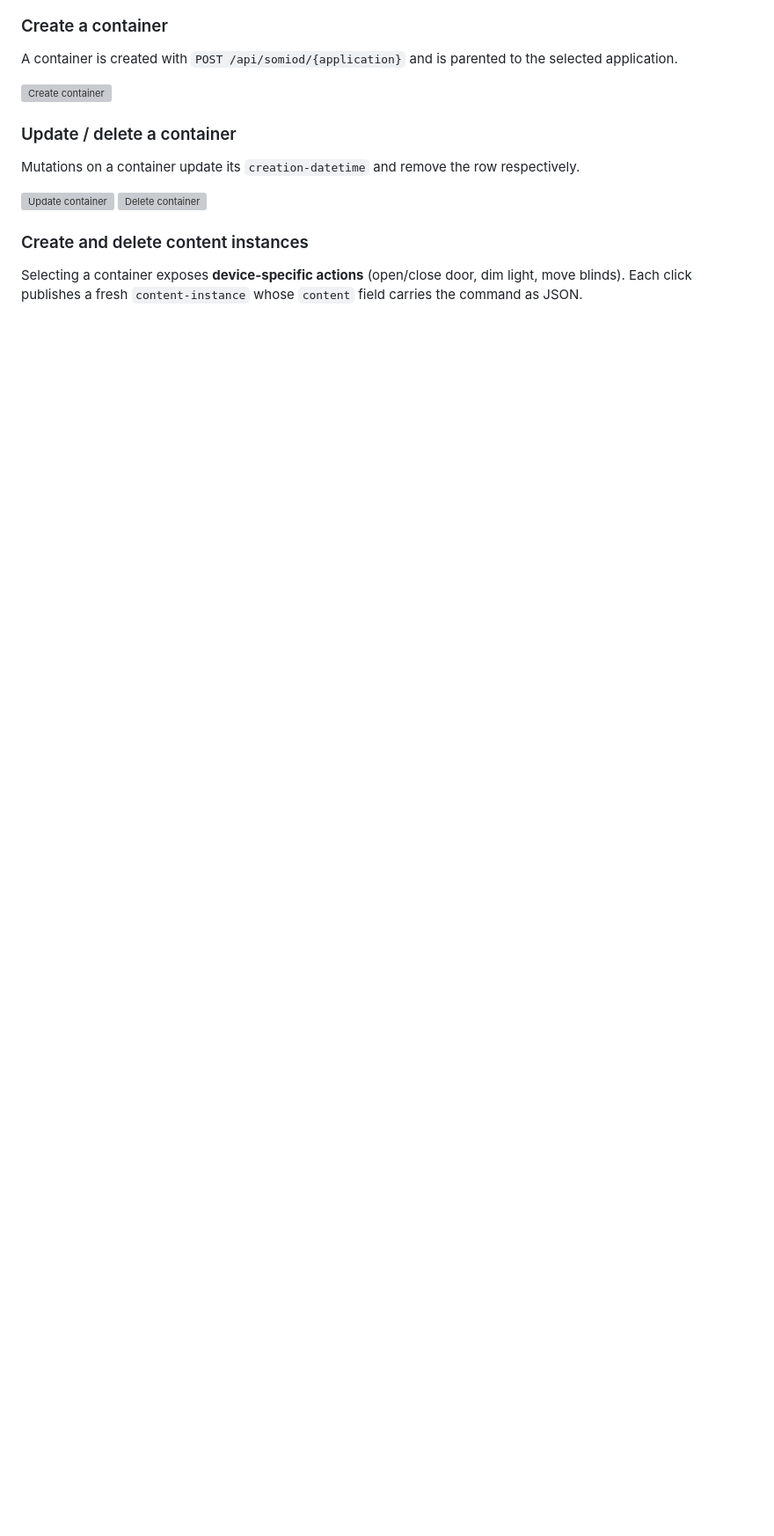
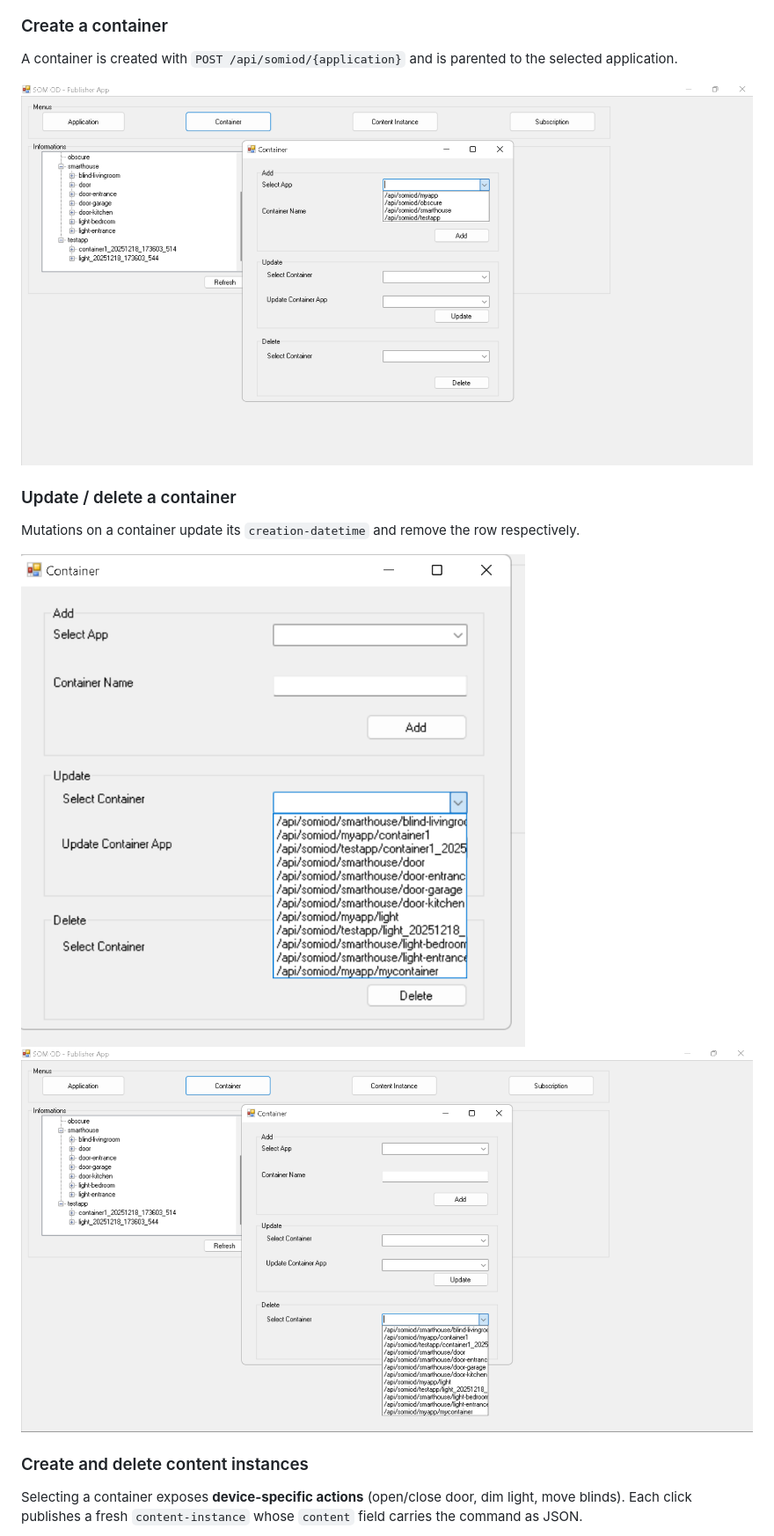
Before and after one commit to Deegor04/ProjetoIs, a Markdown page: README.md, the part around one of its changes. Shown at 88% size. GitHub-like rendering; blank space fills up the shorter version; grey boxes are pictures that could not be loaded.

```diff
--- a/README.md
+++ b/README.md
@@ -171,14 +170,14 @@ The same form lets you pick an existing application and remove it via DELETE.
 
 A container is created with `POST /api/somiod/{application}` and is parented to the selected application.
 
-![Create container](img/create_cont.png)
+![Create container](create_cont.png)
 
 ### Update / delete a container
 
 Mutations on a container update its `creation-datetime` and remove the row respectively.
 
-![Update container](img/updt_container.png)
-![Delete container](img/delete_cont.png)
+![Update container](updt_container.png)
+![Delete container](delete_cont.png)
 
 ### Create and delete content instances
 
```
Also changed, not shown: other parts of README.md (+7 -8 lines).
